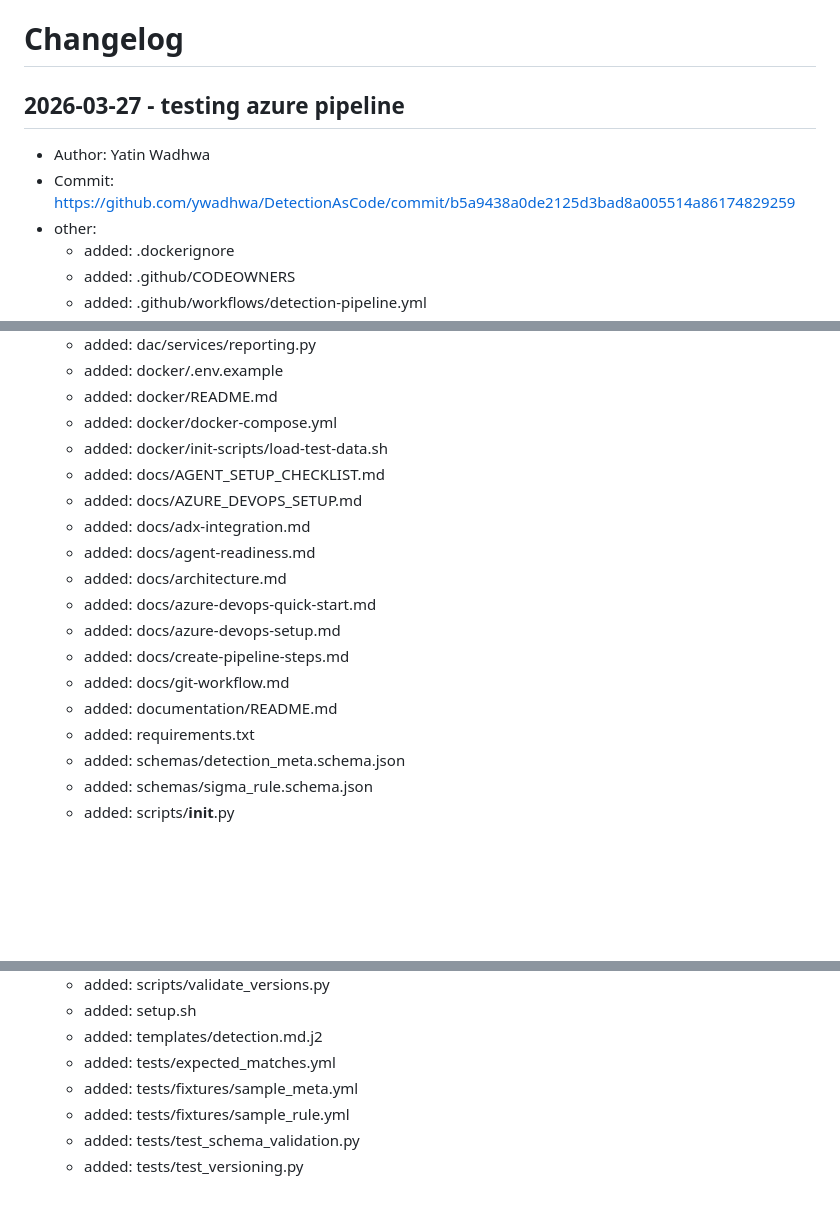
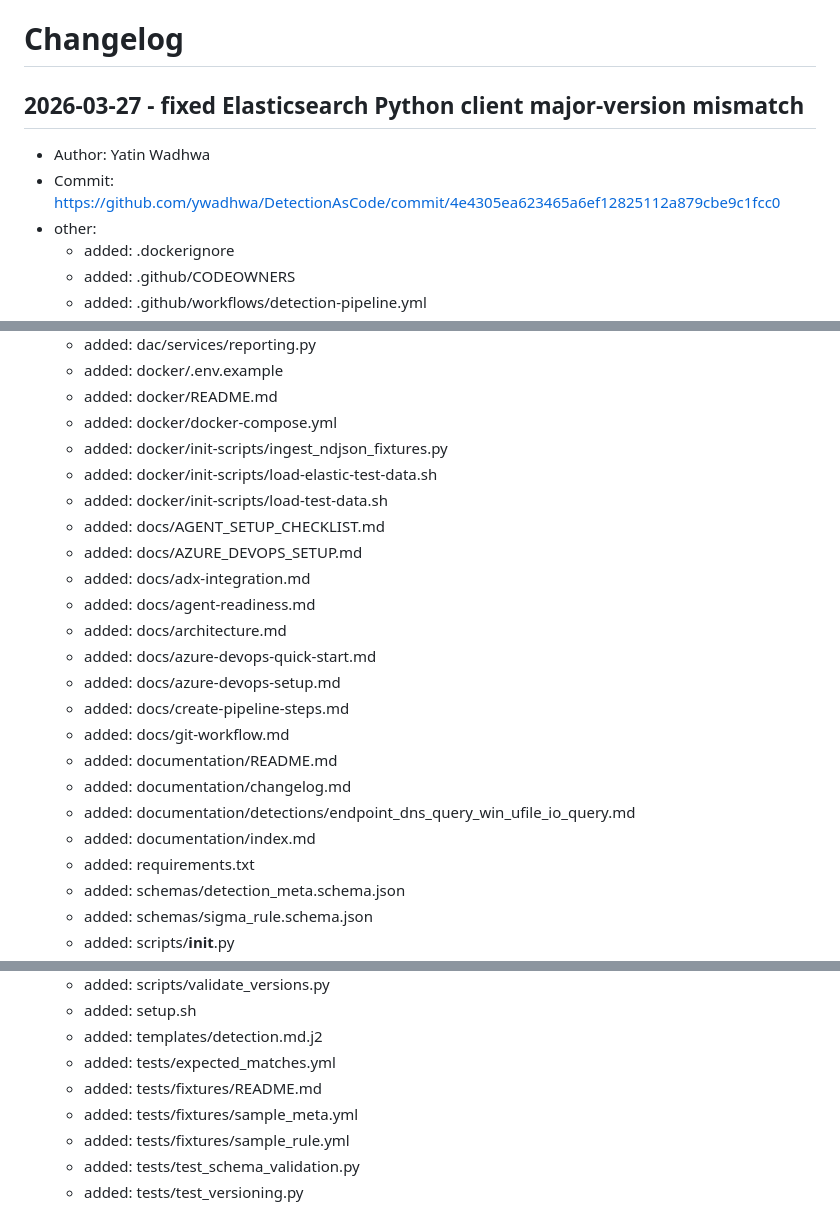
Before and after one commit to ywadhwa/DetectionAsCode, a Markdown page: documentation/changelog.md, 3 parts joined by grey strips. GitHub-like rendering; blank space fills up the shorter version.

Commit message:
docs: Auto-update documentation [skip ci]

```diff
--- a/documentation/changelog.md
+++ b/documentation/changelog.md
@@ -1,8 +1,8 @@
 # Changelog
 
-## 2026-03-27 - testing azure pipeline
+## 2026-03-27 - fixed Elasticsearch Python client major-version mismatch
 - Author: Yatin Wadhwa
-- Commit: https://github.com/ywadhwa/DetectionAsCode/commit/b5a9438a0de2125d3bad8a005514a86174829259
+- Commit: https://github.com/ywadhwa/DetectionAsCode/commit/4e4305ea623465a6ef12825112a879cbe9c1fcc0
 - other:
   - added: .dockerignore
   - added: .github/CODEOWNERS
@@ -45,6 +45,8 @@
   - added: docker/.env.example
   - added: docker/README.md
   - added: docker/docker-compose.yml
+  - added: docker/init-scripts/ingest_ndjson_fixtures.py
+  - added: docker/init-scripts/load-elastic-test-data.sh
   - added: docker/init-scripts/load-test-data.sh
   - added: docs/AGENT_SETUP_CHECKLIST.md
   - added: docs/AZURE_DEVOPS_SETUP.md
@@ -56,6 +58,9 @@
   - added: docs/create-pipeline-steps.md
   - added: docs/git-workflow.md
   - added: documentation/README.md
+  - added: documentation/changelog.md
+  - added: documentation/detections/endpoint_dns_query_win_ufile_io_query.md
+  - added: documentation/index.md
   - added: requirements.txt
   - added: schemas/detection_meta.schema.json
   - added: schemas/sigma_rule.schema.json
@@ -85,6 +90,7 @@
   - added: setup.sh
   - added: templates/detection.md.j2
   - added: tests/expected_matches.yml
+  - added: tests/fixtures/README.md
   - added: tests/fixtures/sample_meta.yml
   - added: tests/fixtures/sample_rule.yml
   - added: tests/test_schema_validation.py
```
